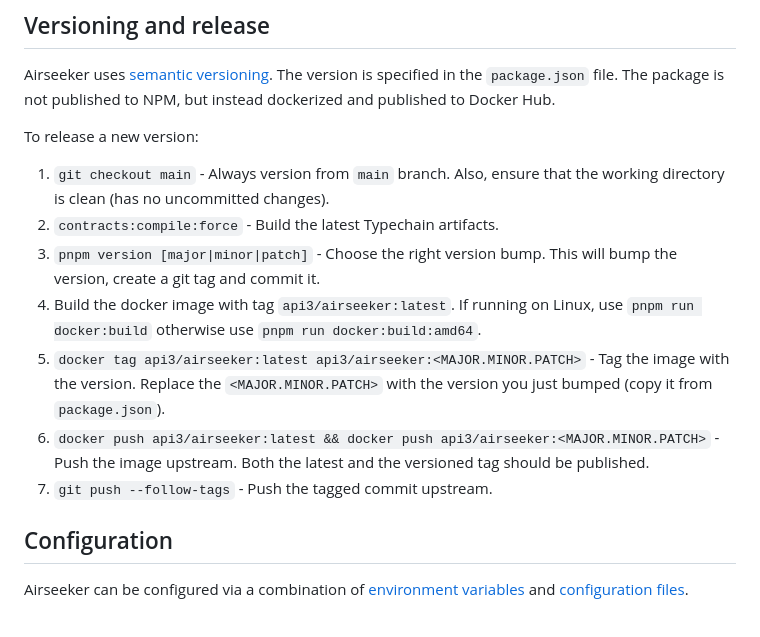
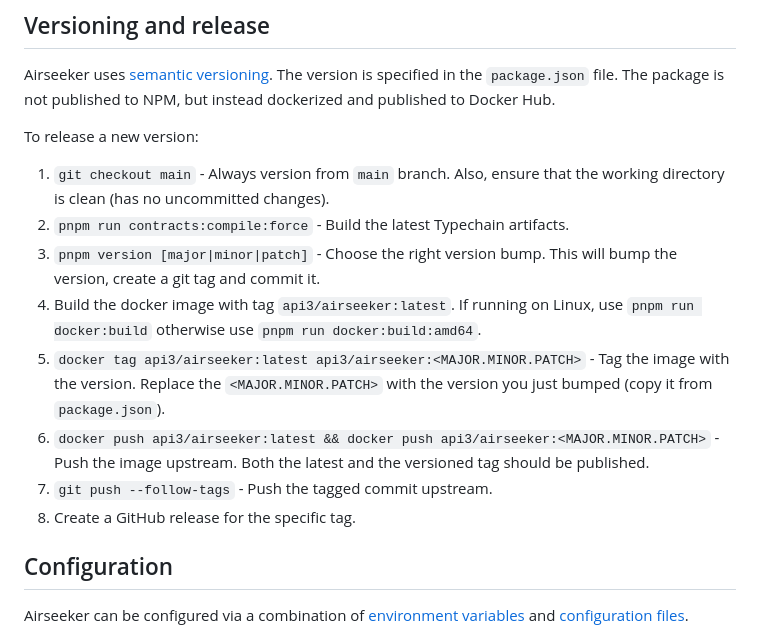
Before and after one commit to api3dao/airseeker, a Markdown page: README.md, the part around the change. Drawn GitHub-style.

Commit message:
Fix release instructions (#197)

```diff
--- a/README.md
+++ b/README.md
@@ -30,7 +30,7 @@ To release a new version:
 
 1. `git checkout main` - Always version from `main` branch. Also, ensure that the working directory is clean (has no
    uncommitted changes).
-2. `contracts:compile:force` - Build the latest Typechain artifacts.
+2. `pnpm run contracts:compile:force` - Build the latest Typechain artifacts.
 3. `pnpm version [major|minor|patch]` - Choose the right version bump. This will bump the version, create a git tag and
    commit it.
 4. Build the docker image with tag `api3/airseeker:latest`. If running on Linux, use `pnpm run docker:build` otherwise
@@ -40,6 +40,7 @@ To release a new version:
 6. `docker push api3/airseeker:latest && docker push api3/airseeker:<MAJOR.MINOR.PATCH>` - Push the image upstream. Both
    the latest and the versioned tag should be published.
 7. `git push --follow-tags` - Push the tagged commit upstream.
+8. Create a GitHub release for the specific tag.
 
 ## Configuration
 
```
